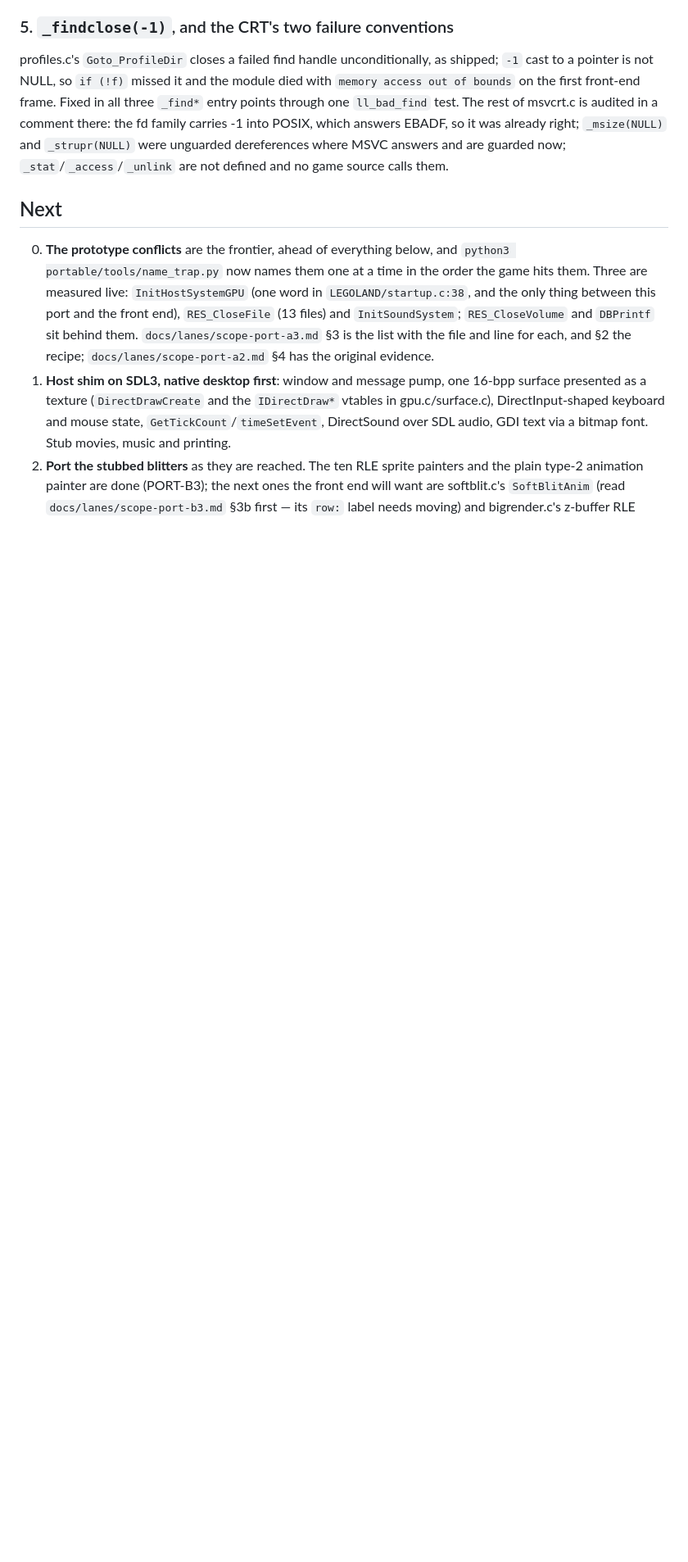
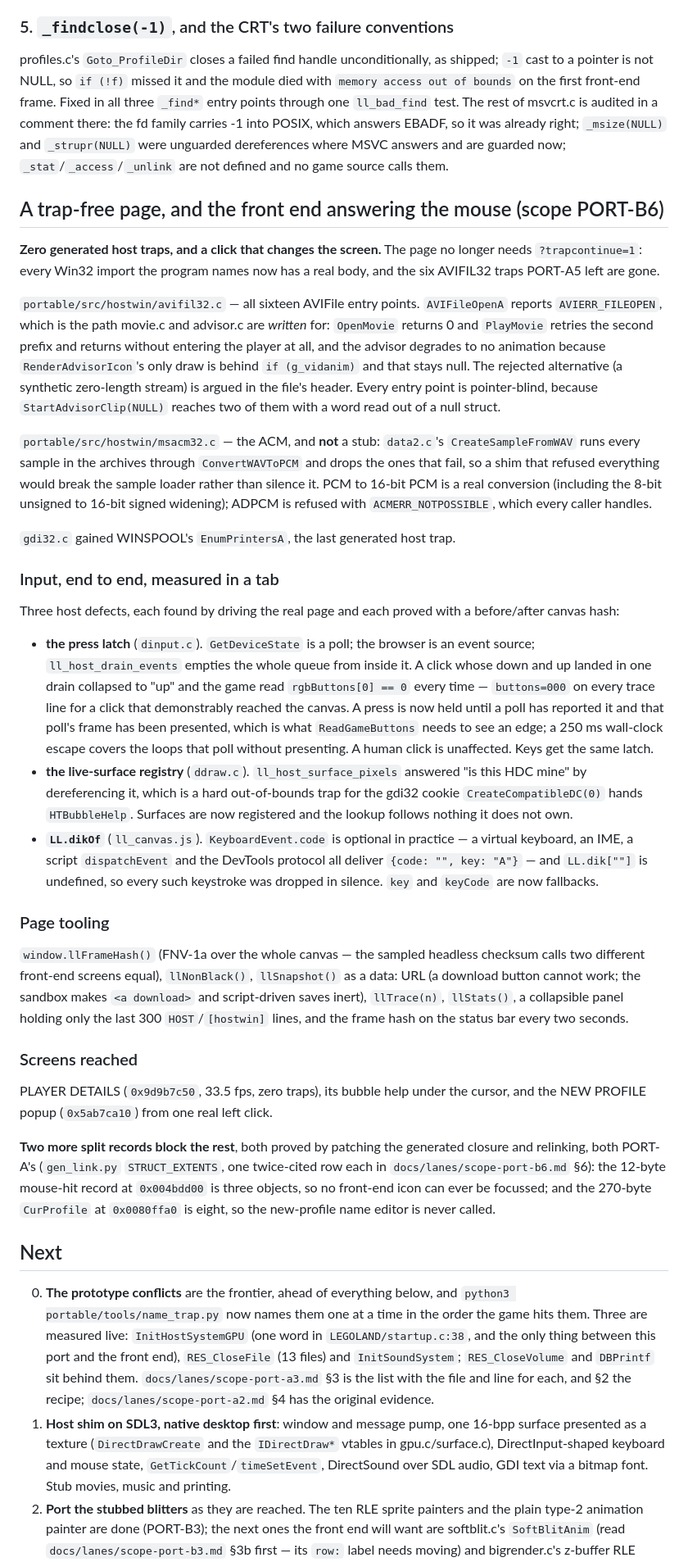
Before and after one commit to adamXbot/brickpark-browser, a Markdown page: README.md, the part around the change. Shown at 82% size. Rendered like a GitHub page; blank space fills up the shorter version.

Commit message:
docs + portable/README.md: PORT-B6's status line and section
The brief's status block and the README's own section for this lane: zero
generated host traps, the three host input defects fixed and measured in a tab
(the press latch, the live-surface registry, keys with no `code`), the page
tooling, the screens reached with their frame hashes, and the two split records
that are PORT-A's to close.

Co-Authored-By: Claude Fable 5.1 <noreply@anthropic.com>

```diff
--- a/README.md
+++ b/README.md
@@ -903,6 +903,77 @@ EBADF, so it was already right; `_msize(NULL)` and `_strupr(NULL)` were unguarde
 dereferences where MSVC answers and are guarded now; `_stat`/`_access`/`_unlink`
 are not defined and no game source calls them.
 
+
+## A trap-free page, and the front end answering the mouse (scope PORT-B6)
+
+**Zero generated host traps, and a click that changes the screen.** The page no
+longer needs `?trapcontinue=1`: every Win32 import the program names now has a
+real body, and the six AVIFIL32 traps PORT-A5 left are gone.
+
+`portable/src/hostwin/avifil32.c` — all sixteen AVIFile entry points.
+`AVIFileOpenA` reports `AVIERR_FILEOPEN`, which is the path movie.c and
+advisor.c are *written* for: `OpenMovie` returns 0 and `PlayMovie` retries the
+second prefix and returns without entering the player at all, and the advisor
+degrades to no animation because `RenderAdvisorIcon`'s only draw is behind
+`if (g_vidanim)` and that stays null. The rejected alternative (a synthetic
+zero-length stream) is argued in the file's header. Every entry point is
+pointer-blind, because `StartAdvisorClip(NULL)` reaches two of them with a word
+read out of a null struct.
+
+`portable/src/hostwin/msacm32.c` — the ACM, and **not** a stub: `data2.c`'s
+`CreateSampleFromWAV` runs every sample in the archives through
+`ConvertWAVToPCM` and drops the ones that fail, so a shim that refused
+everything would break the sample loader rather than silence it. PCM to 16-bit
+PCM is a real conversion (including the 8-bit unsigned to 16-bit signed
+widening); ADPCM is refused with `ACMERR_NOTPOSSIBLE`, which every caller
+handles.
+
+`gdi32.c` gained WINSPOOL's `EnumPrintersA`, the last generated host trap.
+
+### Input, end to end, measured in a tab
+
+Three host defects, each found by driving the real page and each proved with a
+before/after canvas hash:
+
+* **the press latch** (`dinput.c`). `GetDeviceState` is a poll; the browser is
+  an event source; `ll_host_drain_events` empties the whole queue from inside
+  it. A click whose down and up landed in one drain collapsed to "up" and the
+  game read `rgbButtons[0] == 0` every time — `buttons=000` on every trace line
+  for a click that demonstrably reached the canvas. A press is now held until a
+  poll has reported it and that poll's frame has been presented, which is what
+  `ReadGameButtons` needs to see an edge; a 250 ms wall-clock escape covers the
+  loops that poll without presenting. A human click is unaffected. Keys get the
+  same latch.
+* **the live-surface registry** (`ddraw.c`). `ll_host_surface_pixels` answered
+  "is this HDC mine" by dereferencing it, which is a hard out-of-bounds trap for
+  the gdi32 cookie `CreateCompatibleDC(0)` hands `HTBubbleHelp`. Surfaces are
+  now registered and the lookup follows nothing it does not own.
+* **`LL.dikOf`** (`ll_canvas.js`). `KeyboardEvent.code` is optional in practice
+  — a virtual keyboard, an IME, a script `dispatchEvent` and the DevTools
+  protocol all deliver `{code: "", key: "A"}` — and `LL.dik[""]` is undefined,
+  so every such keystroke was dropped in silence. `key` and `keyCode` are now
+  fallbacks.
+
+### Page tooling
+
+`window.llFrameHash()` (FNV-1a over the whole canvas — the sampled headless
+checksum calls two different front-end screens equal), `llNonBlack()`,
+`llSnapshot()` as a data: URL (a download button cannot work; the sandbox makes
+`<a download>` and script-driven saves inert), `llTrace(n)`, `llStats()`, a
+collapsible panel holding only the last 300 `HOST`/`[hostwin]` lines, and the
+frame hash on the status bar every two seconds.
+
+### Screens reached
+
+PLAYER DETAILS (`0x9d9b7c50`, 33.5 fps, zero traps), its bubble help under the
+cursor, and the NEW PROFILE popup (`0x5ab7ca10`) from one real left click.
+
+**Two more split records block the rest**, both proved by patching the generated
+closure and relinking, both PORT-A's (`gen_link.py` `STRUCT_EXTENTS`, one
+twice-cited row each in `docs/lanes/scope-port-b6.md` §6): the 12-byte mouse-hit
+record at `0x004bdd00` is three objects, so no front-end icon can ever be
+focussed; and the 270-byte `CurProfile` at `0x0080ffa0` is eight, so the
+new-profile name editor is never called.
 ## Next
 
 0. **The prototype conflicts** are the frontier, ahead of everything below, and
```
